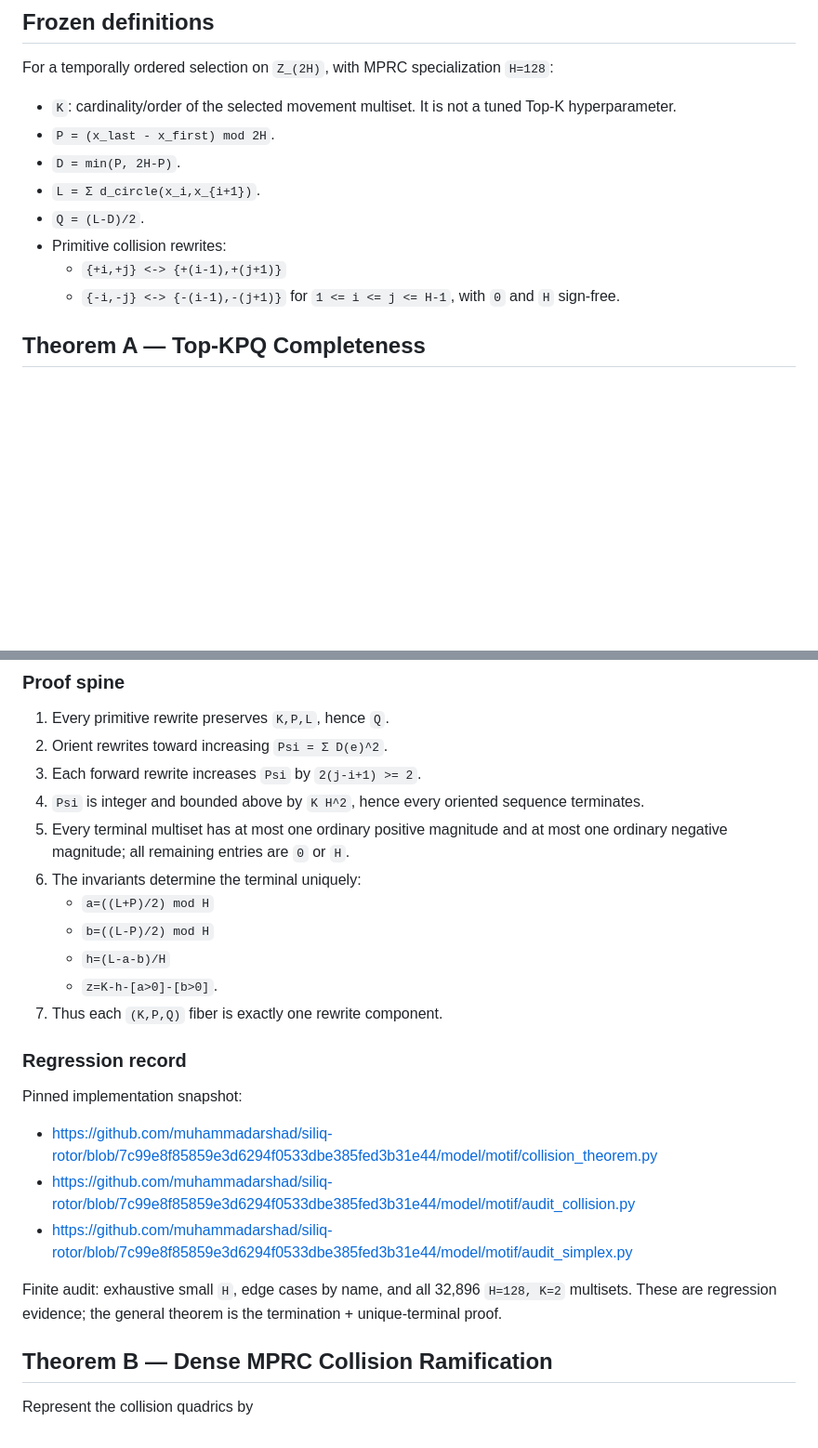
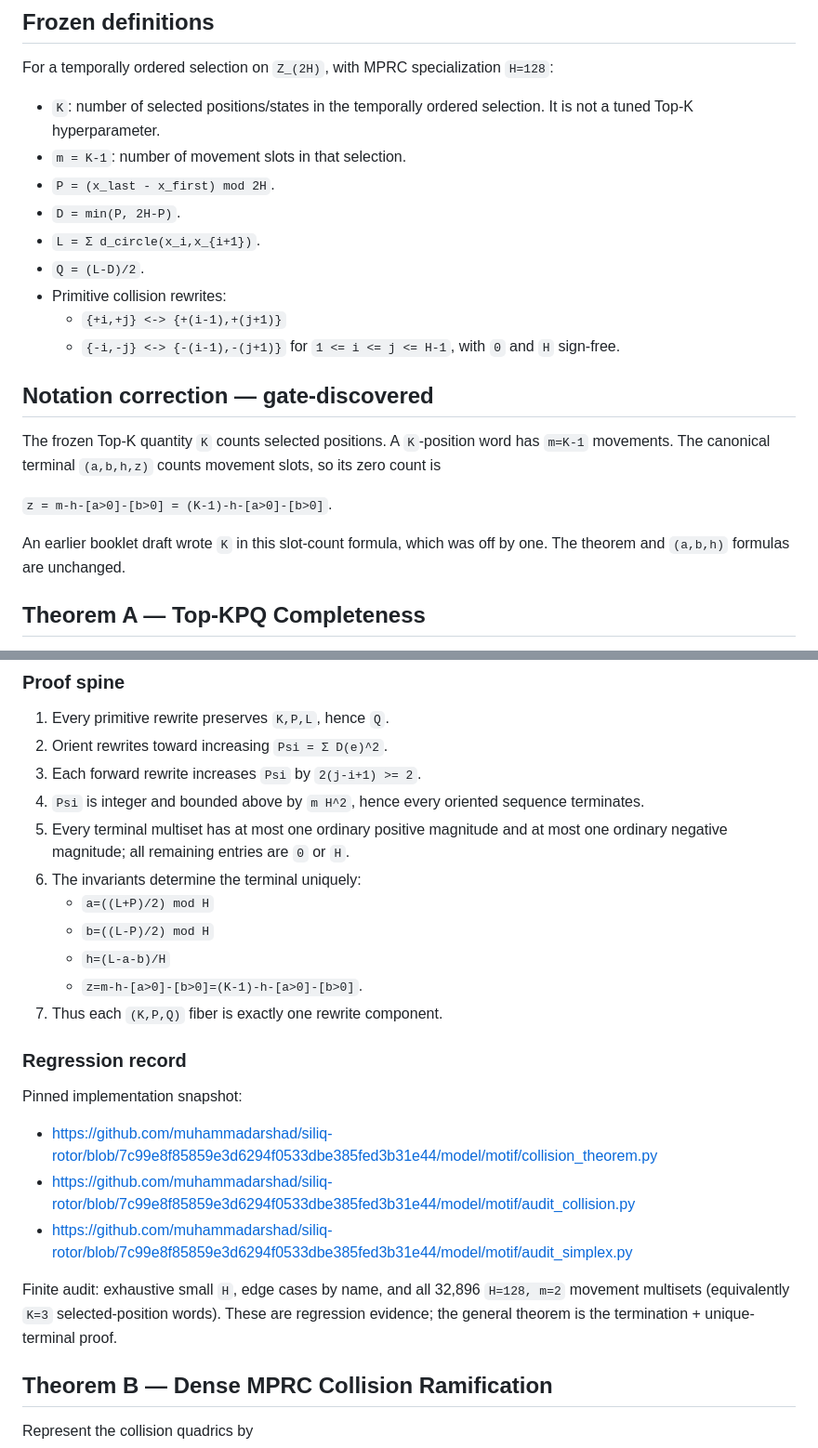
Before and after one commit to muhammadarshad/pages-mprc, a Markdown page: research/top-kpq/README.md, 2 parts joined by grey strips. Shown at 93% size. GitHub-like rendering; blank space fills up the shorter version.

Commit message:
Top-KPQ register: fix canonical terminal off-by-one notation

```diff
--- a/research/top-kpq/README.md
+++ b/research/top-kpq/README.md
@@ -8,7 +8,8 @@ This register secures the post-five-paper MPRC collision results in the booklet
 
 For a temporally ordered selection on `Z_(2H)`, with MPRC specialization `H=128`:
 
-- `K`: cardinality/order of the selected movement multiset. It is not a tuned Top-K hyperparameter.
+- `K`: number of selected positions/states in the temporally ordered selection. It is not a tuned Top-K hyperparameter.
+- `m = K-1`: number of movement slots in that selection.
 - `P = (x_last - x_first) mod 2H`.
 - `D = min(P, 2H-P)`.
 - `L = Σ d_circle(x_i,x_{i+1})`.
@@ -17,6 +18,14 @@ For a temporally ordered selection on `Z_(2H)`, with MPRC specialization `H=128`
   - `{+i,+j} <-> {+(i-1),+(j+1)}`
   - `{-i,-j} <-> {-(i-1),-(j+1)}`
   for `1 <= i <= j <= H-1`, with `0` and `H` sign-free.
+
+## Notation correction — gate-discovered
+
+The frozen Top-K quantity `K` counts selected positions. A `K`-position word has `m=K-1` movements. The canonical terminal `(a,b,h,z)` counts movement slots, so its zero count is
+
+`z = m-h-[a>0]-[b>0] = (K-1)-h-[a>0]-[b>0]`.
+
+An earlier booklet draft wrote `K` in this slot-count formula, which was off by one. The theorem and `(a,b,h)` formulas are unchanged.
 
 ## Theorem A — Top-KPQ Completeness
 
@@ -31,13 +40,13 @@ Equivalently,
 1. Every primitive rewrite preserves `K,P,L`, hence `Q`.
 2. Orient rewrites toward increasing `Psi = Σ D(e)^2`.
 3. Each forward rewrite increases `Psi` by `2(j-i+1) >= 2`.
-4. `Psi` is integer and bounded above by `K H^2`, hence every oriented sequence terminates.
+4. `Psi` is integer and bounded above by `m H^2`, hence every oriented sequence terminates.
 5. Every terminal multiset has at most one ordinary positive magnitude and at most one ordinary negative magnitude; all remaining entries are `0` or `H`.
 6. The invariants determine the terminal uniquely:
    - `a=((L+P)/2) mod H`
    - `b=((L-P)/2) mod H`
    - `h=(L-a-b)/H`
-   - `z=K-h-[a>0]-[b>0]`.
+   - `z=m-h-[a>0]-[b>0]=(K-1)-h-[a>0]-[b>0]`.
 7. Thus each `(K,P,Q)` fiber is exactly one rewrite component.
 
 ### Regression record
@@ -48,7 +57,7 @@ Pinned implementation snapshot:
 - https://github.com/muhammadarshad/siliq-rotor/blob/7c99e8f85859e3d6294f0533dbe385fed3b31e44/model/motif/audit_collision.py
 - https://github.com/muhammadarshad/siliq-rotor/blob/7c99e8f85859e3d6294f0533dbe385fed3b31e44/model/motif/audit_simplex.py
 
-Finite audit: exhaustive small `H`, edge cases by name, and all 32,896 `H=128, K=2` multisets. These are regression evidence; the general theorem is the termination + unique-terminal proof.
+Finite audit: exhaustive small `H`, edge cases by name, and all 32,896 `H=128, m=2` movement multisets (equivalently `K=3` selected-position words). These are regression evidence; the general theorem is the termination + unique-terminal proof.
 
 ## Theorem B — Dense MPRC Collision Ramification
 
```
